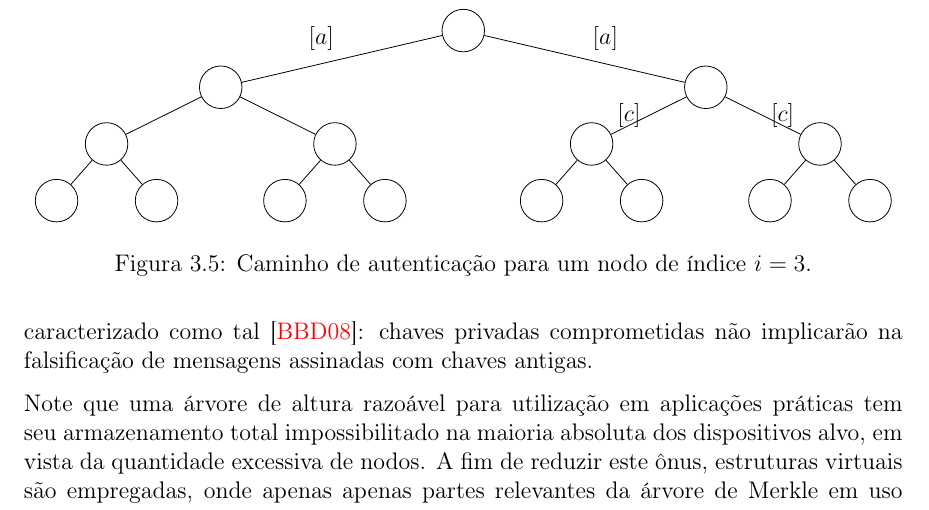
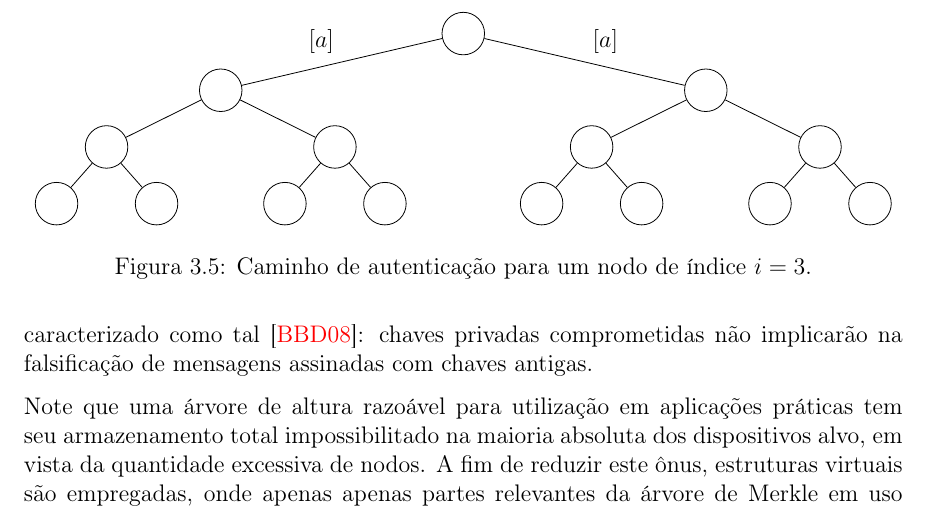
Before and after one commit to zambonin/bsc, a LaTeX document (bsc.tex): part of page 24 of 32, cut so that both start at the same text. Compiled offline with pdfLaTeX.

Commit message:
sharelatex: update bsc.tex to r19058

```diff
--- a/bsc.tex
+++ b/bsc.tex
@@ -1334,9 +1334,7 @@ Este conceito é chamado de gerenciamento de estado, e introduz vários obstácu
         ]
         \edge node[auto=left] {$[a]$};
         [.{}
-            \edge node[midway,left] {$[c]$};
             [.{} {} {} ]
-            \edge node[midway,right] {$[c]$};
             [.{} {} {} ]
         ]
     ]
```
